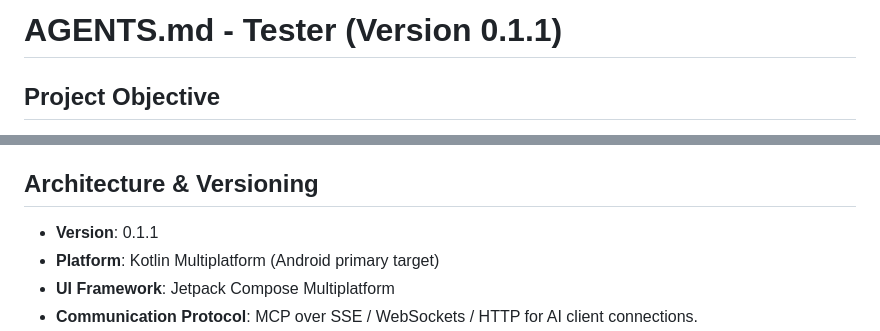
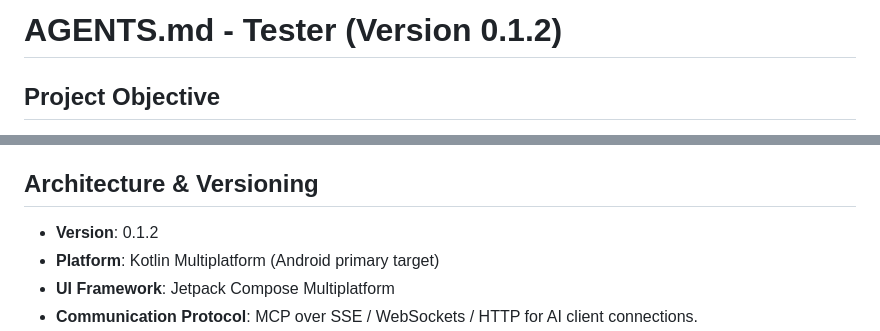
Before and after one commit to VladCreator/MCPServer, a Markdown page: AGENTS.md, 2 parts joined by grey strips. Rendered like a GitHub page.

```diff
--- a/AGENTS.md
+++ b/AGENTS.md
@@ -1,4 +1,4 @@
-# AGENTS.md - Tester (Version 0.1.1)
+# AGENTS.md - Tester (Version 0.1.2)
 
 ## Project Objective
 Tester (repository/package `MCPServer` / `com.vlad.mcpserver`) is an Android (Kotlin Multiplatform) application designed to act as a Model Context Protocol (MCP) server host on mobile devices.
@@ -27,7 +27,7 @@ Its primary objectives are:
 - **Language**: All source code, variable names, functions, classes, and code comments must be written strictly in **English**.
 
 ## Architecture & Versioning
-- **Version**: 0.1.1
+- **Version**: 0.1.2
 - **Platform**: Kotlin Multiplatform (Android primary target)
 - **UI Framework**: Jetpack Compose Multiplatform
 - **Communication Protocol**: MCP over SSE / WebSockets / HTTP for AI client connections.
```
Also changed, not shown: README.md (+3 -3 lines), docs/IOS_QA_SERVICE.md (added, +151 -0 lines), docs/TOOLS.md (+4 -3 lines), docs/screenshots/ios-dashboard.png, 8 other files.
